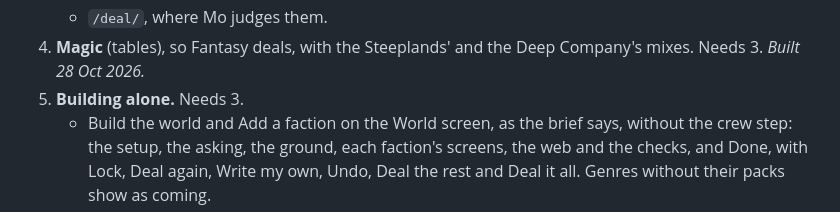
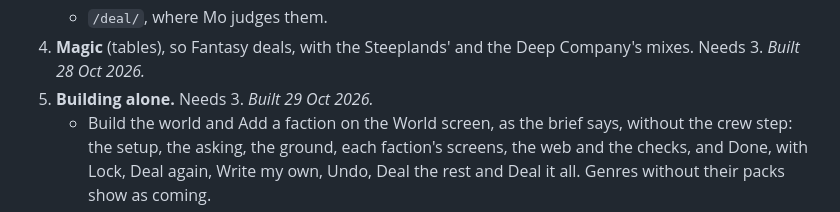
Before and after one commit to dicegoblinnz/Zi, a Markdown page: notes/builder-plan.md, the part around the change. Drawn GitHub-style.

Commit message:
Stage 5 is built, and the web and the crew come next
Co-Authored-By: Claude Opus 5.5 <noreply@anthropic.com>
Claude-Session: https://claude.ai/code/session_01MN6ZqBjmBv59cq4GFF69uS

```diff
--- a/notes/builder-plan.md
+++ b/notes/builder-plan.md
@@ -191,7 +191,7 @@ Each stage reaches Mo's playtests within a week. Table packs and the founding ta
    - `core.yaml`, the five regions in `regions.yaml`, `genres.yaml`, and the Medieval era, so Medieval deals.
    - `/deal/`, where Mo judges them.
 4. **Magic** (tables), so Fantasy deals, with the Steeplands' and the Deep Company's mixes. Needs 3. *Built 28 Oct 2026.*
-5. **Building alone.** Needs 3.
+5. **Building alone.** Needs 3. *Built 29 Oct 2026.*
    - Build the world and Add a faction on the World screen, as the brief says, without the crew step: the setup, the asking, the ground, each faction's screens, the web and the checks, and Done, with Lock, Deal again, Write my own, Undo, Deal the rest and Deal it all. Genres without their packs show as coming.
    - A new part of `tests/check-accounts.mjs`: a Medieval world built alone with the signal dropping halfway, a faction added to a frame's board brought in from the book, and a player never getting `doc.build`.
 6. **The web and the crew.** Needs 5.
```
Also changed, not shown: CLAUDE.md (+1 -1 lines).
